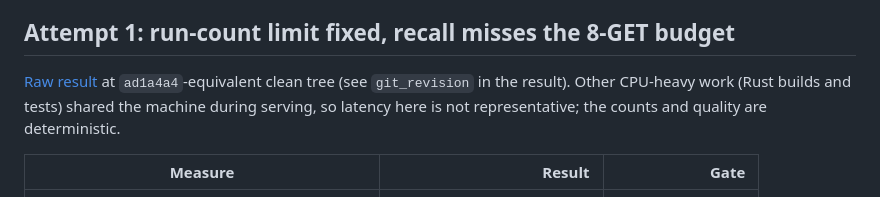
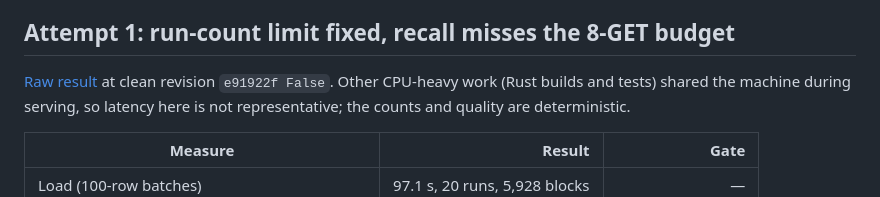
Before and after one commit to omerfeyzioglu/glider, a Markdown page: benchmarks/M31.md, the part around the change. GitHub-like rendering.

Commit message:
docs: cite the measured revision
Co-Authored-By: Claude Opus 5.5 <noreply@anthropic.com>

```diff
--- a/benchmarks/M31.md
+++ b/benchmarks/M31.md
@@ -53,8 +53,8 @@ differs only in an exact distance tie at rank 10, broken here by lower ID.
 
 ## Attempt 1: run-count limit fixed, recall misses the 8-GET budget
 
-[Raw result](m31/acceptance-minio-1m/run.json) at `ad1a4a4`-equivalent clean
-tree (see `git_revision` in the result). Other CPU-heavy work (Rust builds and
+[Raw result](m31/acceptance-minio-1m/run.json) at clean revision
+`e91922f False`. Other CPU-heavy work (Rust builds and
 tests) shared the machine during serving, so latency here is not
 representative; the counts and quality are deterministic.
 
```
